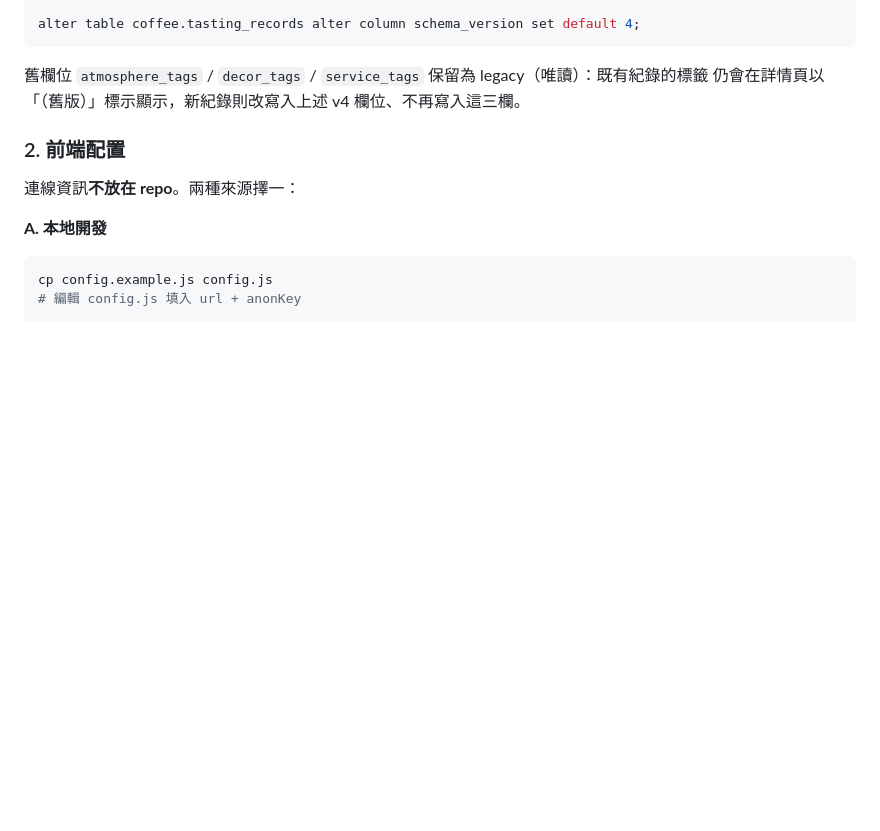
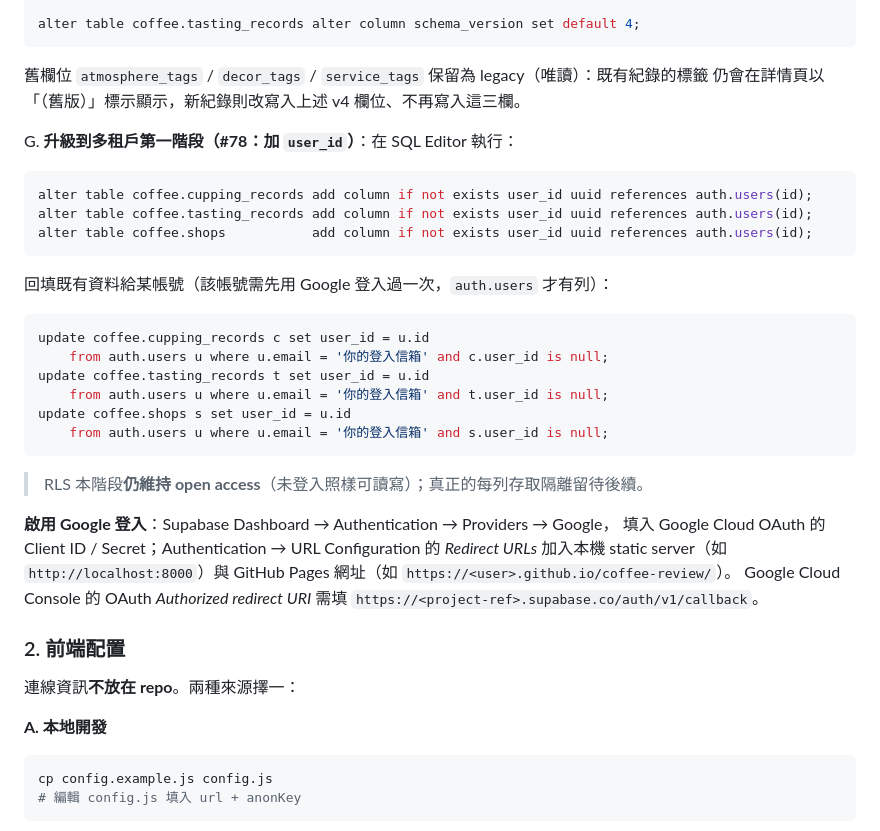
Before and after one commit to sean2249/coffee-review, a Markdown page: README.md, the part around the change. Rendered like a GitHub page; blank space fills up the shorter version.

Commit message:
docs(auth): #78 README Google provider 設定 + 多租戶 SQL (section G)
Co-Authored-By: Claude Opus 4.8 <noreply@anthropic.com>

````diff
--- a/README.md
+++ b/README.md
@@ -274,6 +274,34 @@ alter table coffee.tasting_records alter column schema_version set default 4;
 舊欄位 `atmosphere_tags` / `decor_tags` / `service_tags` 保留為 legacy（唯讀）：既有紀錄的標籤
 仍會在詳情頁以「（舊版）」標示顯示，新紀錄則改寫入上述 v4 欄位、不再寫入這三欄。
 
+G. **升級到多租戶第一階段（#78：加 `user_id`）**：在 SQL Editor 執行：
+
+```sql
+alter table coffee.cupping_records add column if not exists user_id uuid references auth.users(id);
+alter table coffee.tasting_records add column if not exists user_id uuid references auth.users(id);
+alter table coffee.shops           add column if not exists user_id uuid references auth.users(id);
+```
+
+回填既有資料給某帳號（該帳號需先用 Google 登入過一次，`auth.users` 才有列）：
+
+```sql
+update coffee.cupping_records c set user_id = u.id
+    from auth.users u where u.email = '你的登入信箱' and c.user_id is null;
+update coffee.tasting_records t set user_id = u.id
+    from auth.users u where u.email = '你的登入信箱' and t.user_id is null;
+update coffee.shops s set user_id = u.id
+    from auth.users u where u.email = '你的登入信箱' and s.user_id is null;
+```
+
+> RLS 本階段**仍維持 open access**（未登入照樣可讀寫）；真正的每列存取隔離留待後續。
+
+**啟用 Google 登入**：Supabase Dashboard → Authentication → Providers → Google，
+填入 Google Cloud OAuth 的 Client ID / Secret；Authentication → URL Configuration
+的 *Redirect URLs* 加入本機 static server（如 `http://localhost:8000`）與
+GitHub Pages 網址（如 `https://<user>.github.io/coffee-review/`）。
+Google Cloud Console 的 OAuth *Authorized redirect URI* 需填
+`https://<project-ref>.supabase.co/auth/v1/callback`。
+
 ### 2. 前端配置
 
 連線資訊**不放在 repo**。兩種來源擇一：
````
